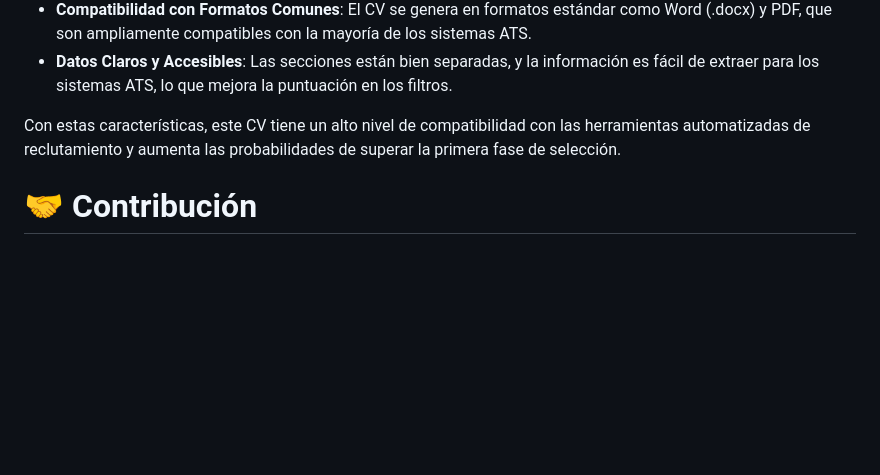
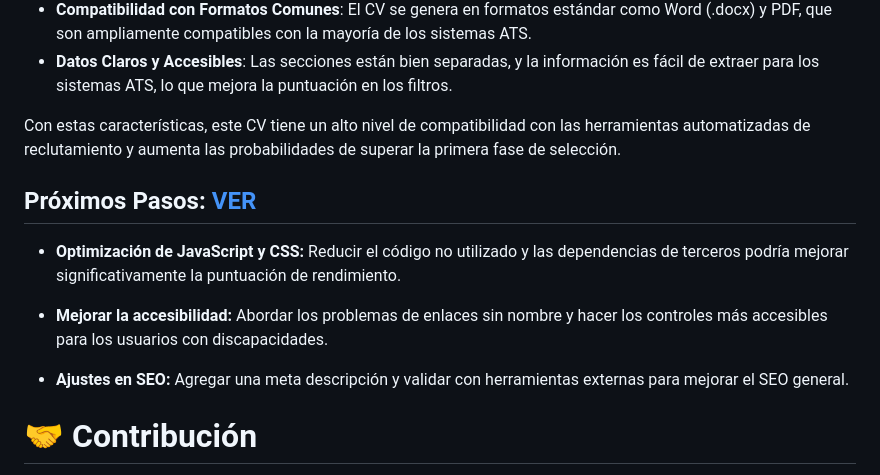
Before and after one commit to Orliluq/template_generador_cv_flask, a Markdown page: README.md, the part around the change. Rendered like a GitHub page; blank space fills up the shorter version.

```diff
--- a/README.md
+++ b/README.md
@@ -136,6 +136,13 @@ Este CV ha sido diseñado para pasar los filtros ATS, lo que mejora significativ
 
 Con estas características, este CV tiene un alto nivel de compatibilidad con las herramientas automatizadas de reclutamiento y aumenta las probabilidades de superar la primera fase de selección.
 
+## Próximos Pasos: [VER](Métricas_del_proyecto.md)
+- **Optimización de JavaScript y CSS:** Reducir el código no utilizado y las dependencias de terceros podría mejorar significativamente la puntuación de rendimiento.
+
+- **Mejorar la accesibilidad:** Abordar los problemas de enlaces sin nombre y hacer los controles más accesibles para los usuarios con discapacidades.
+
+- **Ajustes en SEO:** Agregar una meta descripción y validar con herramientas externas para mejorar el SEO general.
+
 # 🤝 Contribución
 ¡Aceptamos contribuciones! 💡 Por favor, abre un *pull request* o reporta un error 🐛.
 Si deseas contribuir al proyecto:
```
